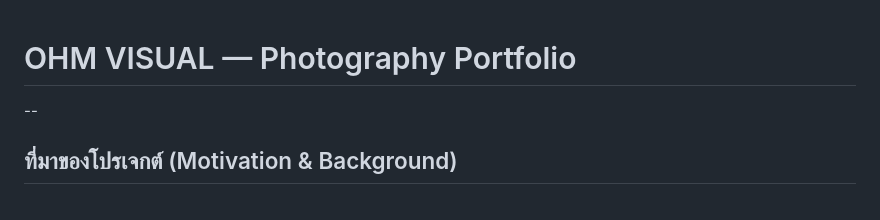
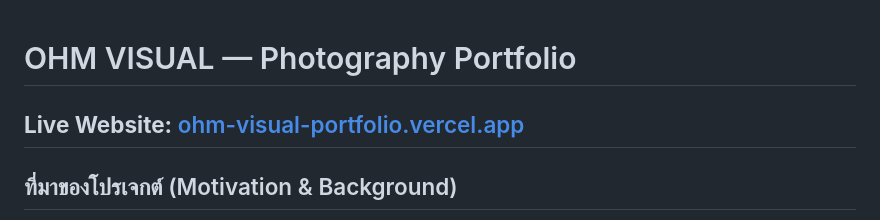
Before and after one commit to kxitta00/ohm_visual-portfolio, a Markdown page: README.md, the part around the change. Rendered like a GitHub page.

Commit message:
docs: add live demo link to README

```diff
--- a/README.md
+++ b/README.md
@@ -1,5 +1,6 @@
 # OHM VISUAL — Photography Portfolio
 
+**Live Website:** [ohm-visual-portfolio.vercel.app](https://ohm-visual-portfolio.vercel.app)
 --
 
 ## ที่มาของโปรเจกต์ (Motivation & Background)
```
